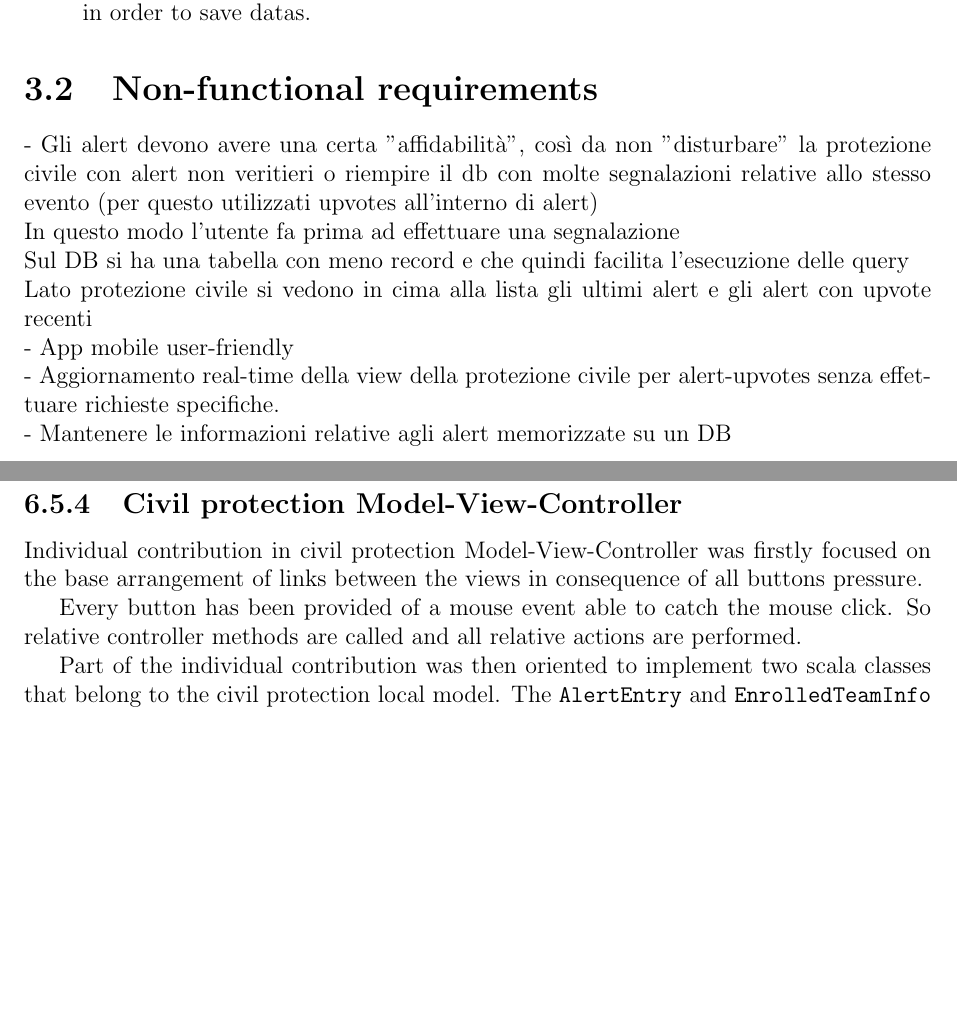
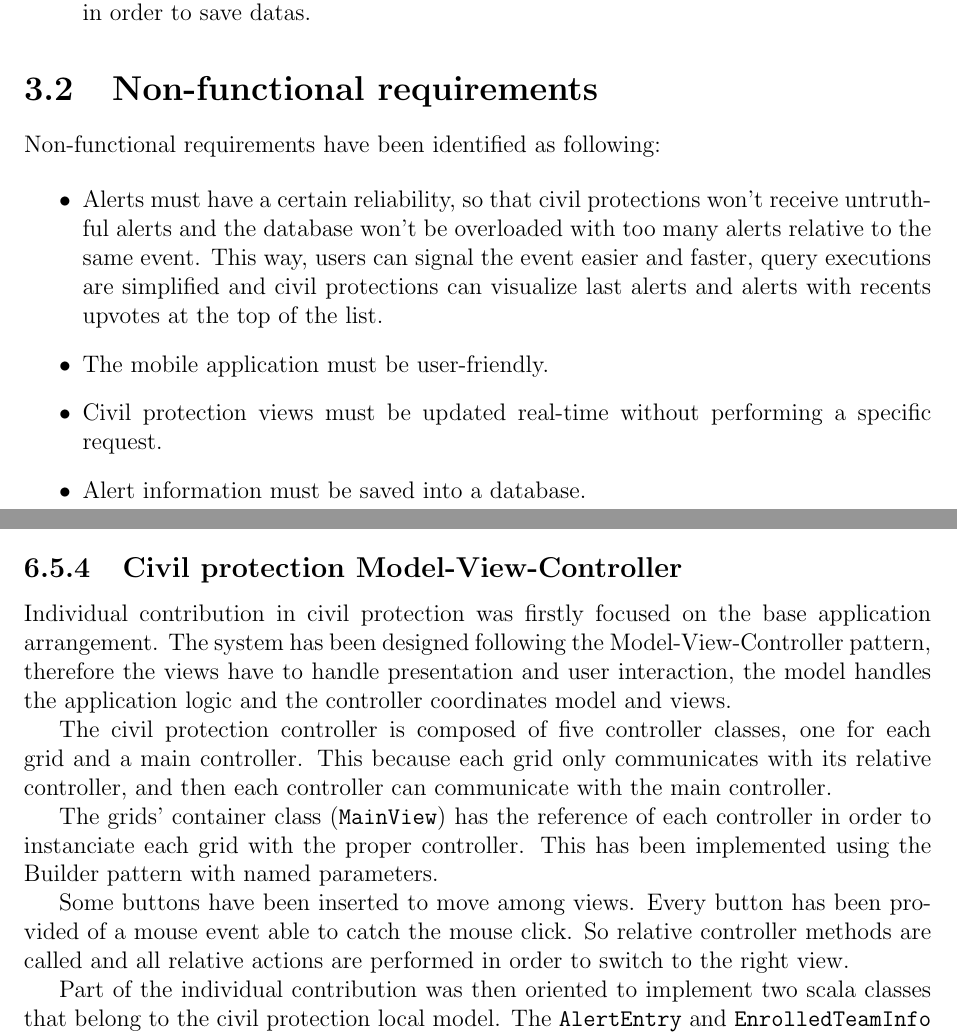
Before and after one commit to SamanthaBandini/DrescueReport, a LaTeX document (reportDrescue.tex): two parts of pages 8 and 24 of 28, joined at a grey line, cut so that both start at the same text, the shorter picture padded with empty space. Compiled offline with pdfLaTeX.

Commit message:
Add non-functional requirements and modify Sofia Rosetti contribution

```diff
--- a/reportDrescue.tex
+++ b/reportDrescue.tex
@@ -106,13 +106,15 @@ According to agile methodologies in the first sprint we wrote user cases like ``
 \end{itemize}
 
 \section{Non-functional requirements}
-- Gli alert devono avere una certa "affidabilità", così da non "disturbare" la protezione civile con alert non veritieri o riempire il db con molte segnalazioni relative allo stesso evento (per questo utilizzati upvotes all'interno di alert)\\
-In questo modo l'utente fa prima ad effettuare una segnalazione\\
-Sul DB si ha una tabella con meno record e che quindi facilita l'esecuzione delle query\\
-Lato protezione civile si vedono in cima alla lista gli ultimi alert e gli alert con upvote recenti\\
-- App mobile user-friendly\\
-- Aggiornamento real-time della view della protezione civile per alert-upvotes senza effettuare richieste specifiche.\\
-- Mantenere le informazioni relative agli alert memorizzate su un DB
+
+Non-functional requirements have been identified as following:
+
+\begin{itemize}
+\item Alerts must have a certain reliability, so that civil protections won't receive untruthful alerts and the database won't be overloaded with too many alerts relative to the same event. This way, users can signal the event easier and faster, query executions are simplified and civil protections can visualize last alerts and alerts with recents upvotes at the top of the list.
+\item The mobile application must be user-friendly.
+\item Civil protection views must be updated real-time without performing a specific request.
+\item Alert information must be saved into a database.
+\end{itemize}
 
 \chapter{Architectural design}
 
@@ -457,9 +459,13 @@ The \texttt{MainView} provides a method to change the view that creates a new sp
 A \texttt{ViewConstants} object has been implemented too with the purpose of collecting all used constants and remove all magic numbers inside view classes.
 
 \subsection{Civil protection Model-View-Controller}
-Individual contribution in civil protection Model-View-Controller was firstly focused on the base arrangement of links between the views in consequence of all buttons pressure.
+Individual contribution in civil protection was firstly focused on the base application arrangement. The system has been designed following the Model-View-Controller pattern, therefore the views have to handle presentation and user interaction, the model handles the application logic and the controller coordinates model and views.
 
-Every button has been provided of a mouse event able to catch the mouse click. So relative controller methods are called and all relative actions are performed.
+The civil protection controller is composed of five controller classes, one for each grid and a main controller. This because each grid only communicates with its relative controller, and then each controller can communicate with the main controller.
+
+The grids' container class (\texttt{MainView}) has the reference of each controller in order to instanciate each grid with the proper controller. This has been implemented using the Builder pattern with named parameters.
+
+Some buttons have been inserted to move among views. Every button has been provided of a mouse event able to catch the mouse click. So relative controller methods are called and all relative actions are performed in order to switch to the right view.
 
 Part of the individual contribution was then oriented to implement two scala classes that belong to the civil protection local model.
 The \texttt{AlertEntry} and \texttt{EnrolledTeamInfo} classes have been created to simplify insertion and values retrieval from the \textit{TableView} elements contained in the relative views. An \texttt{AlertEntry} element represents a table entry of the \texttt{HomeGrid}, because it's necessary to show the alert ID, the timestamp, latitude and longitude, the user and the district ID, the event name and the upvotes with a table representation. Similarly, the an \texttt{EnrollTeamInfo} element represents a table entry of the \texttt{ManageRescuesGrid}, because in this case it's necessary to show the team ID, name and phone number, if the team is available or not, the ID of the civil protection which occupied the team and the ID of the alert for which the team has been sent.
```
Also changed, not shown: reportDrescue.tex (2 more changed lines).
